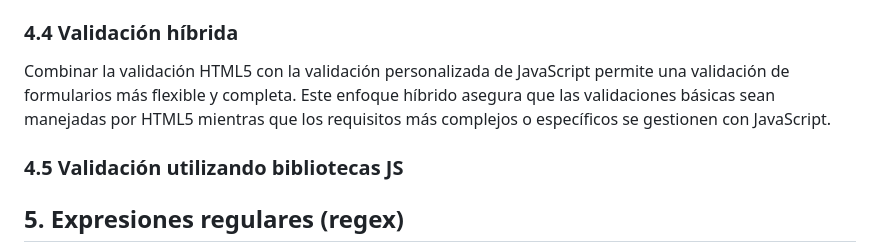
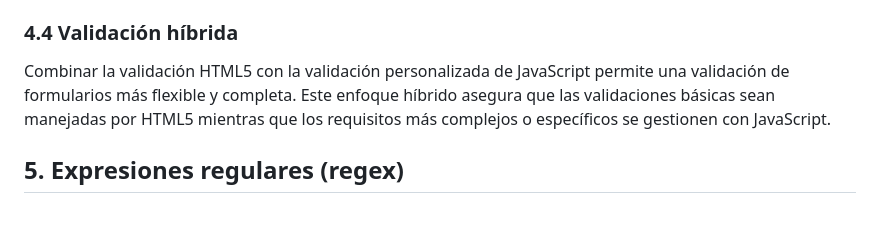
Before and after one commit to birdsinyourgarden/formulario, a Markdown page: README.md, the part around the change. Rendered like a GitHub page; blank space fills up the shorter version.

```diff
--- a/README.md
+++ b/README.md
@@ -686,8 +686,6 @@ Bootstrap 5 proporciona estilos y clases que mejoran la validación de formulari
 
 Combinar la validación HTML5 con la validación personalizada de JavaScript permite una validación de formularios más flexible y completa. Este enfoque híbrido asegura que las validaciones básicas sean manejadas por HTML5 mientras que los requisitos más complejos o específicos se gestionen con JavaScript.
 
-### 4.5 **Validación utilizando bibliotecas JS**
-
 ## 5. **Expresiones regulares (regex)**
 
 Las expresiones regulares, o regex, son patrones utilizados para coincidir combinaciones de caracteres en cadenas. En JavaScript, el regex se implementa utilizando el objeto [`RegExp`](https://developer.mozilla.org/en-US/docs/Web/JavaScript/Guide/Regular_expressions) o a través de literales de regex.
```
